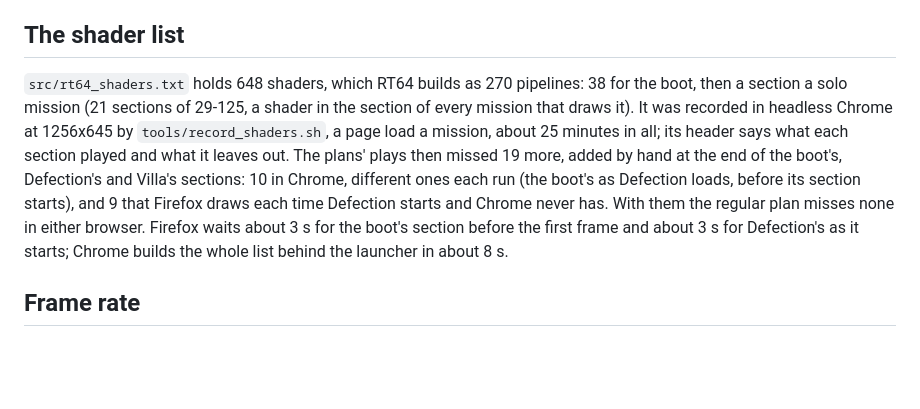
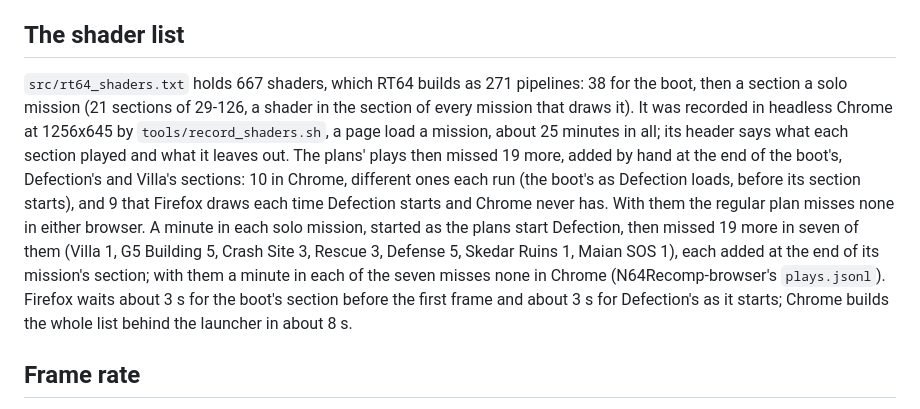
Before and after one commit to amazingalek/perfect-dark-recomp, a Markdown page: docs/web.md, the part around the change. Rendered like a GitHub page; blank space fills up the shorter version.

Commit message:
docs/web.md: the list's 667 shaders and 271 pipelines, and the survey's 19 misses added by mission
Co-Authored-By: Claude Opus 5.5 <noreply@anthropic.com>

```diff
--- a/docs/web.md
+++ b/docs/web.md
@@ -65,14 +65,17 @@ report). The mouse in a player's browser, headed, hasn't been played.
 
 ## The shader list
 
-`src/rt64_shaders.txt` holds 648 shaders, which RT64 builds as 270 pipelines: 38 for the boot, then a section a solo
-mission (21 sections of 29-125, a shader in the section of every mission that draws it). It was recorded in headless
+`src/rt64_shaders.txt` holds 667 shaders, which RT64 builds as 271 pipelines: 38 for the boot, then a section a solo
+mission (21 sections of 29-126, a shader in the section of every mission that draws it). It was recorded in headless
 Chrome at 1256x645 by `tools/record_shaders.sh`, a page load a mission, about 25 minutes in all; its header says what
 each section played and what it leaves out. The plans' plays then missed 19 more, added by hand at the end of the
 boot's, Defection's and Villa's sections: 10 in Chrome, different ones each run (the boot's as Defection loads, before
-its section starts), and 9 that Firefox draws each time Defection starts and Chrome never has. With them the regular plan misses none in either browser. Firefox waits about 3 s for the boot's section
-before the first frame and about 3 s for Defection's as it starts; Chrome builds the whole list behind the launcher in
-about 8 s.
+its section starts), and 9 that Firefox draws each time Defection starts and Chrome never has. With them the regular
+plan misses none in either browser. A minute in each solo mission, started as the plans start Defection, then missed 19
+more in seven of them (Villa 1, G5 Building 5, Crash Site 3, Rescue 3, Defense 5, Skedar Ruins 1, Maian SOS 1), each
+added at the end of its mission's section; with them a minute in each of the seven misses none in Chrome
+(N64Recomp-browser's `plays.jsonl`). Firefox waits about 3 s for the boot's section before the first frame and about 3 s
+for Defection's as it starts; Chrome builds the whole list behind the launcher in about 8 s.
 
 ## Frame rate
 
```
